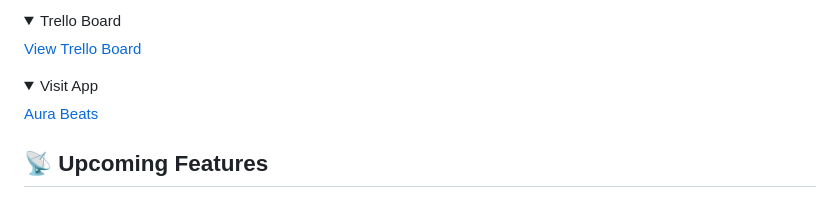
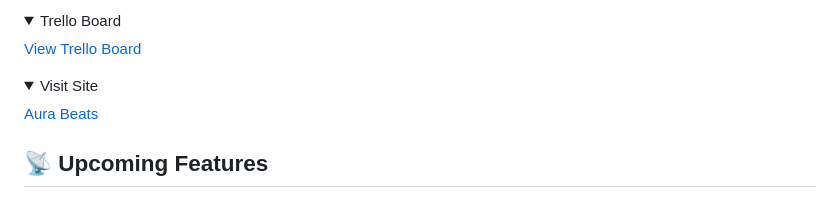
Before and after one commit to caitlinds/aura-beats-cds, a Markdown page: README.md, the part around the change. Drawn GitHub-style.

Commit message:
test again

```diff
--- a/README.md
+++ b/README.md
@@ -82,7 +82,7 @@ Music for your Mood! Aura Beats allows users to create and listen to playlists b
 </details>
 
 <details open>
-  <summary> Visit App </summary>
+  <summary> Visit Site</summary>
   <a href="https://aura-beats-cds.herokuapp.com/"
     > Aura Beats </a
   >
```
